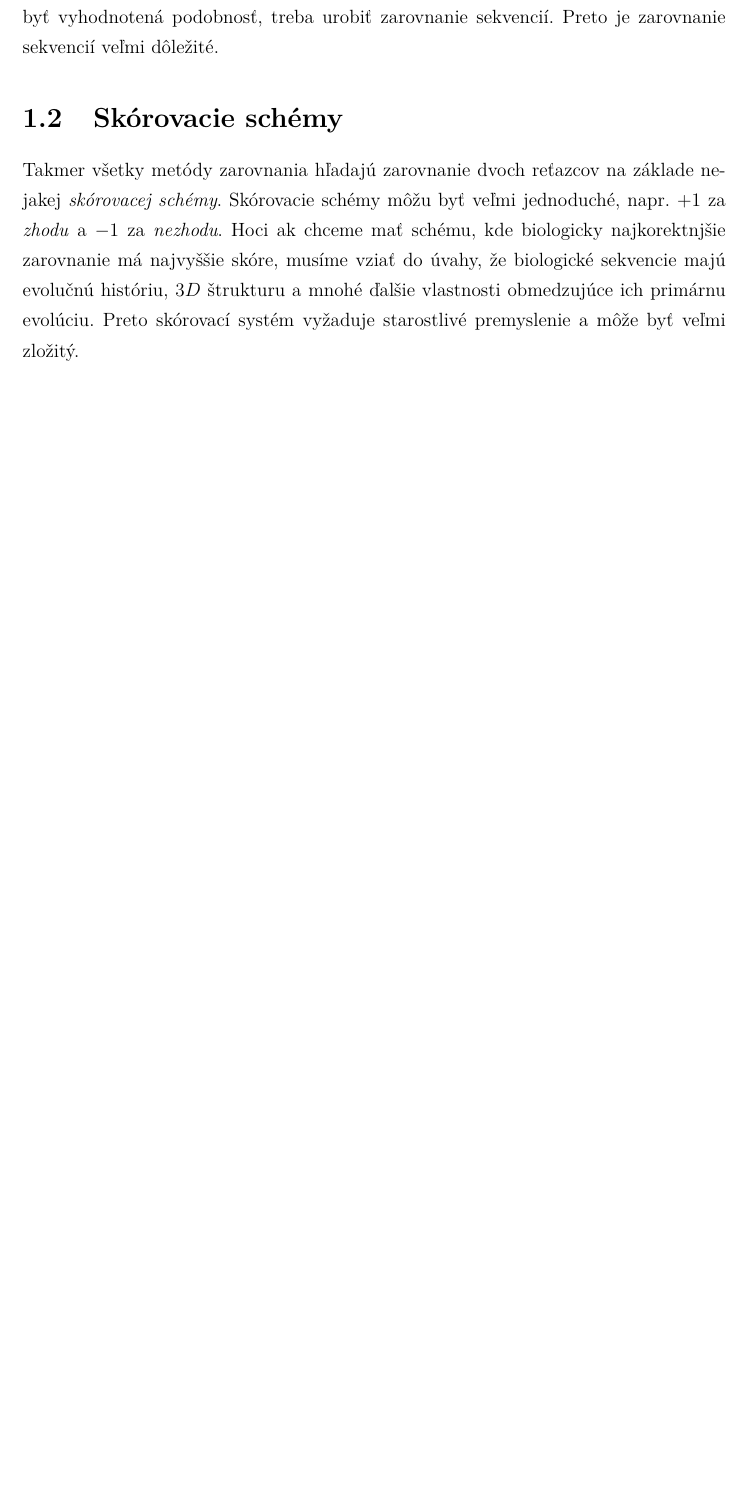
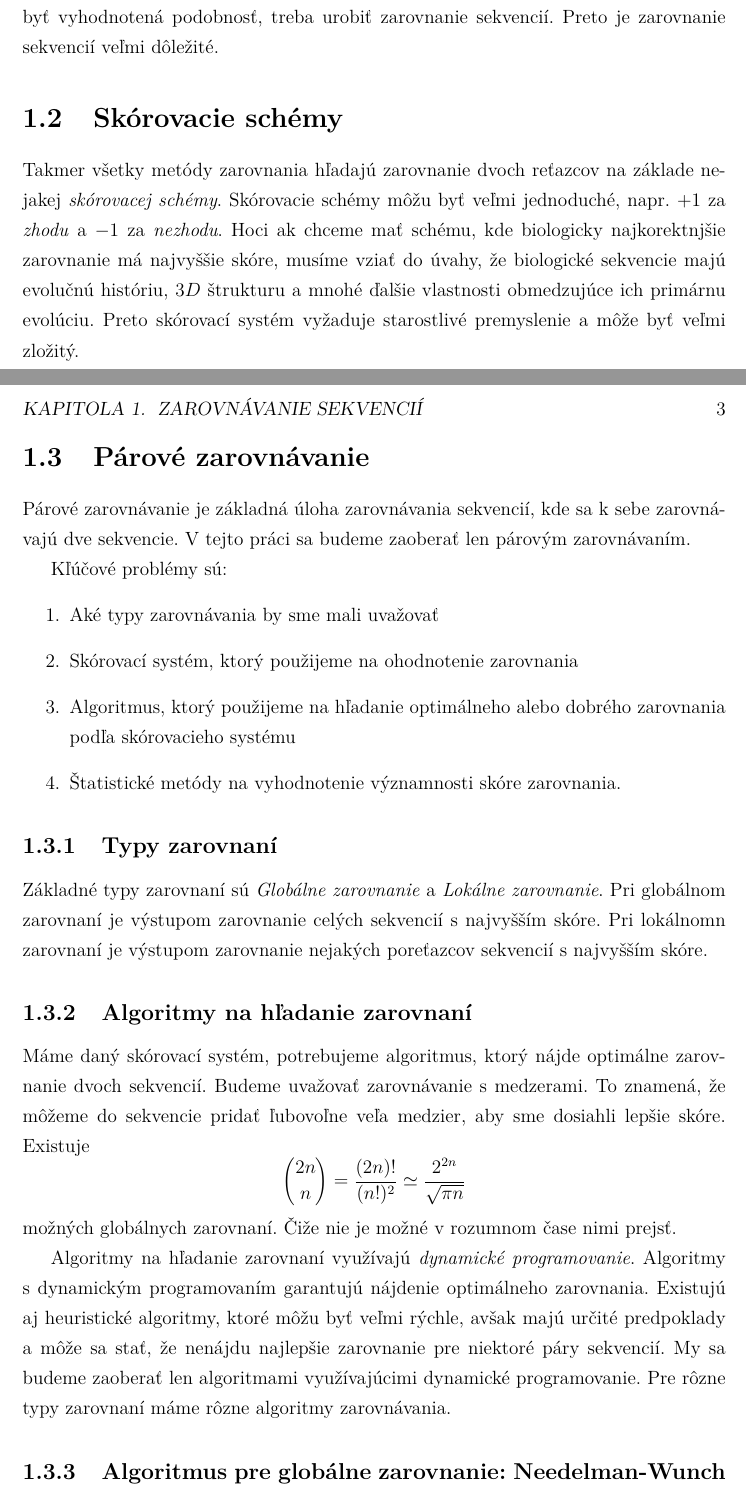
Before and after one commit to mhozza/thesis, a LaTeX thesis (main.tex, which reads zarovnavanie_sekvencii.tex): part of page 10 of 18 before the commit and two parts of pages 10 and 11 of 19 after it, the two joined at a grey line, cut so that both start at the same text, the shorter picture padded with empty space. Compiled offline with pdfLaTeX.

Commit message:
Dalsi text k zarovnavaniu

```diff
--- a/zarovnavanie_sekvencii.tex
+++ b/zarovnavanie_sekvencii.tex
@@ -10,3 +10,35 @@ Vývoj sekvencií hromadí \textit{inzercie}, \textit{delécie} a \textit{substi
 
 \section{Skórovacie schémy}
 Takmer všetky metódy zarovnania hľadajú zarovnanie dvoch reťazcov na základe nejakej \textit{skórovacej schémy}. Skórovacie schémy môžu byť veľmi jednoduché, napr. $+1$ za \textit{zhodu} a $-1$ za \textit{nezhodu}. Hoci ak chceme mať schému, kde biologicky najkorektnjšie zarovnanie má najvyššie skóre, musíme vziať do úvahy, že biologické sekvencie majú evolučnú históriu, $3D$ štrukturu a mnohé ďalšie vlastnosti obmedzujúce ich primárnu evolúciu. Preto skórovací systém vyžaduje starostlivé premyslenie a môže byť veľmi zložitý.
+
+\section{Párové zarovnávanie}
+Párové zarovnávanie je základná úloha zarovnávania sekvencií, kde sa k sebe zarovnávajú dve sekvencie. V tejto práci sa budeme zaoberať len párovým zarovnávaním.
+
+Kľúčové problémy sú:
+\begin{enumerate}
+\item Aké typy zarovnávania by sme mali uvažovať
+\item Skórovací systém, ktorý použijeme na ohodnotenie zarovnania
+\item Algoritmus, ktorý použijeme na hľadanie optimálneho alebo dobrého zarovnania podľa skórovacieho systému
+\item Štatistické metódy na vyhodnotenie významnosti skóre zarovnania.
+\end{enumerate}
+
+\subsection{Typy zarovnaní}
+Základné typy zarovnaní sú \textit{Globálne zarovnanie} a \textit{Lokálne zarovnanie}.
+Pri globálnom zarovnaní je výstupom zarovnanie celých sekvencií s najvyšším skóre.
+Pri lokálnomn zarovnaní je výstupom zarovnanie nejakých poreťazcov sekvencií s najvyšším skóre.
+
+%\subsection{Skórovacie systémy}
+
+\subsection{Algoritmy na hľadanie zarovnaní}
+Máme daný skórovací systém, potrebujeme algoritmus, ktorý nájde optimálne zarovnanie dvoch sekvencií.
+Budeme uvažovať zarovnávanie s medzerami. To znamená, že môžeme do sekvencie pridať ľubovoľne veľa medzier, aby sme dosiahli lepšie skóre. Existuje
+$$ {2n \choose n}  = \frac{(2n)!}{(n!)^2} \simeq \frac{2^{2n}}{\sqrt{\pi n}} $$
+možných globálnych zarovnaní. Čiže nie je možné v rozumnom čase nimi prejsť.
+
+Algoritmy na hľadanie zarovnaní využívajú \textit{dynamické programovanie}. Algoritmy s dynamickým programovaním garantujú nájdenie optimálneho zarovnania.
+Existujú aj heuristické algoritmy, ktoré môžu byť veľmi rýchle, avšak majú určité predpoklady a môže sa stať, že nenájdu najlepšie zarovnanie pre niektoré páry sekvencií.
+My sa budeme zaoberať len algoritmami využívajúcimi dynamické programovanie. Pre rôzne typy zarovnaní máme rôzne algoritmy zarovnávania.
+
+\subsection{Algoritmus pre globálne zarovnanie: Needelman-Wunch}
+
+\subsection{Algoritmus pre lokálne zarovnanie: Smith-Waterman}
```
